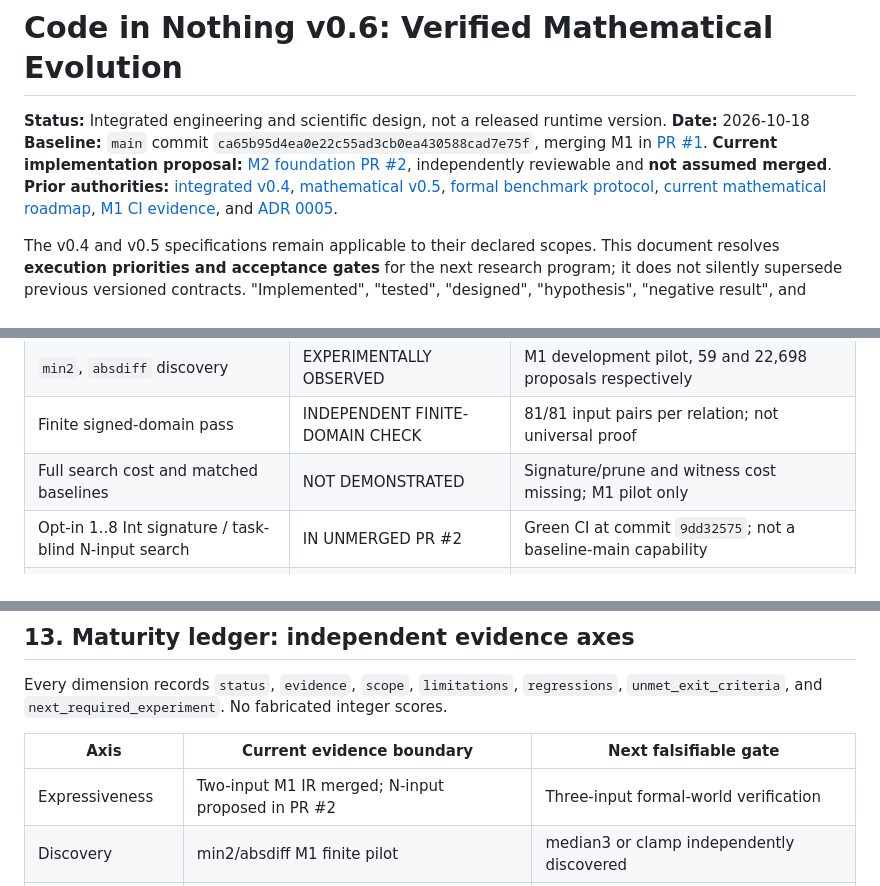
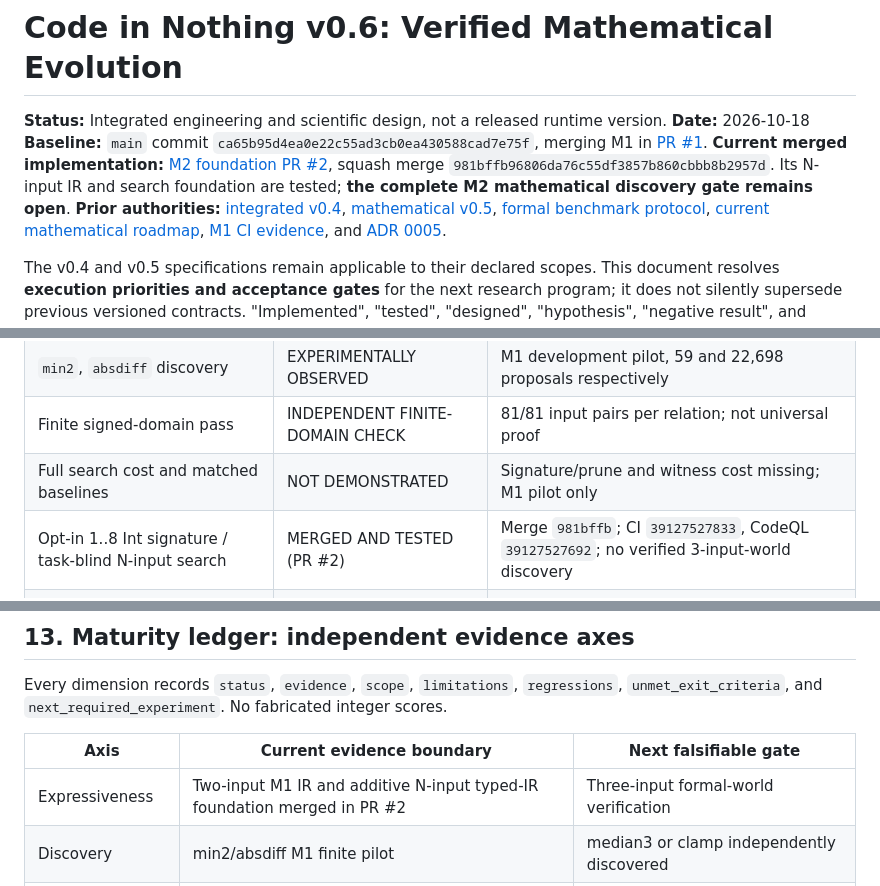
Before and after one commit to imMamdouhaboammar/code-in-nothing, a Markdown page: docs/specs/2026-10-18-cin-verified-mathematical-evolution-v0.6.md, 3 parts joined by grey strips. GitHub-like rendering.

Commit message:
docs: reconcile v0.6 maturity ledger with merged M2 foundation PR #2

```diff
--- a/docs/specs/2026-10-18-cin-verified-mathematical-evolution-v0.6.md
+++ b/docs/specs/2026-10-18-cin-verified-mathematical-evolution-v0.6.md
@@ -3,7 +3,7 @@
 **Status:** Integrated engineering and scientific design, not a released runtime version.
 **Date:** 2026-10-18
 **Baseline:** `main` commit `ca65b95d4ea0e22c55ad3cb0ea430588cad7e75f`, merging M1 in [PR #1](https://github.com/imMamdouhaboammar/code-in-nothing/pull/1).
-**Current implementation proposal:** [M2 foundation PR #2](https://github.com/imMamdouhaboammar/code-in-nothing/pull/2), independently reviewable and **not assumed merged**.
+**Current merged implementation:** [M2 foundation PR #2](https://github.com/imMamdouhaboammar/code-in-nothing/pull/2), squash merge `981bffb96806da76c55df3857b860cbbb8b2957d`. Its N-input IR and search foundation are tested; **the complete M2 mathematical discovery gate remains open**.
 **Prior authorities:** [integrated v0.4](2026-10-18-cin-integrated-system-spec-v0.4.md), [mathematical v0.5](2026-10-18-cin-mathematical-evolution-v0.5.md), [formal benchmark protocol](../research/MATH-BENCHMARK-PROTOCOL.md), [current mathematical roadmap](../roadmap/MATH-PHASES.md), [M1 CI evidence](../research/2026-10-18-m1-math-synthesis-evidence.md), and [ADR 0005](../adr/0005-cost-layered-observational-search.md).
 
 The v0.4 and v0.5 specifications remain applicable to their declared scopes. This document resolves **execution priorities and acceptance gates** for the next research program; it does not silently supersede previous versioned contracts. "Implemented", "tested", "designed", "hypothesis", "negative result", and "unproven" have separate meanings.
@@ -34,7 +34,7 @@ If a control is faster or a required proof is UNKNOWN, report the negative or in
 | `min2`, `absdiff` discovery | EXPERIMENTALLY OBSERVED | M1 development pilot, 59 and 22,698 proposals respectively |
 | Finite signed-domain pass | INDEPENDENT FINITE-DOMAIN CHECK | 81/81 input pairs per relation; not universal proof |
 | Full search cost and matched baselines | NOT DEMONSTRATED | Signature/prune and witness cost missing; M1 pilot only |
-| Opt-in 1..8 Int signature / task-blind N-input search | IN UNMERGED PR #2 | Green CI at commit `9dd32575`; not a baseline-main capability |
+| Opt-in 1..8 Int signature / task-blind N-input search | MERGED AND TESTED (PR #2) | Merge `981bffb`; CI `39127527833`, CodeQL `39127527692`; no verified 3-input-world discovery |
 | Formal three-input world contract and verified discovery | NOT IMPLEMENTED | Independent world `v0.3` and verifier required |
 | Semantic novelty / uniquely functional world admission | NOT DEMONSTRATED | Old admission finds bounded witness; it does not prove output uniqueness |
 | Cross-task verified abstraction library | NOT DEMONSTRATED | Replay of one solution over widened domains is not transfer |
@@ -240,7 +240,7 @@ Every dimension records `status`, `evidence`, `scope`, `limitations`, `regressio
 
 | Axis | Current evidence boundary | Next falsifiable gate |
 | --- | --- | --- |
-| Expressiveness | Two-input M1 IR merged; N-input proposed in PR #2 | Three-input formal-world verification |
+| Expressiveness | Two-input M1 IR and additive N-input typed-IR foundation merged in PR #2 | Three-input formal-world verification |
 | Discovery | min2/absdiff M1 finite pilot | median3 or clamp independently discovered |
 | Correctness | M1 81-case finite verification | Signed/duplicate three-input exhaustive scope |
 | Generalization | Signed finite-domain M1 tests only | Sealed inputs and genuinely distinct relation |
```
Also changed, not shown: other parts of docs/specs/2026-10-18-cin-verified-mathematical-evolution-v0.6.md (+1 -1 lines), docs/INDEX.md (+1 -1 lines).
